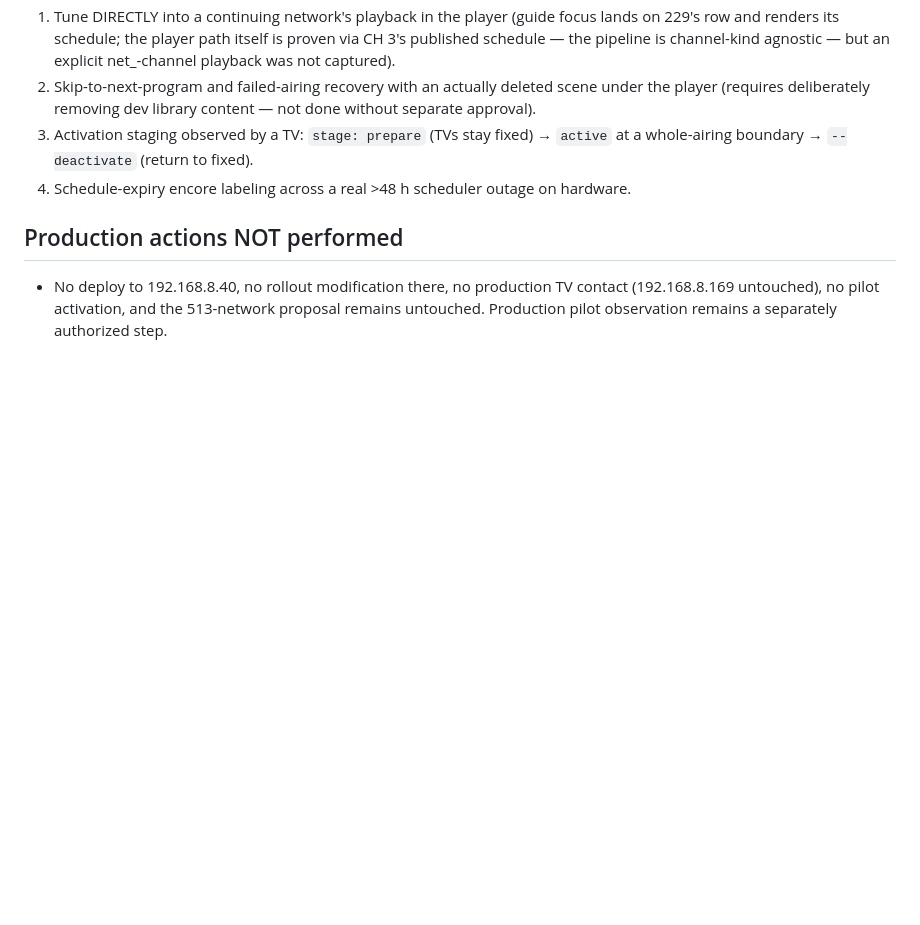
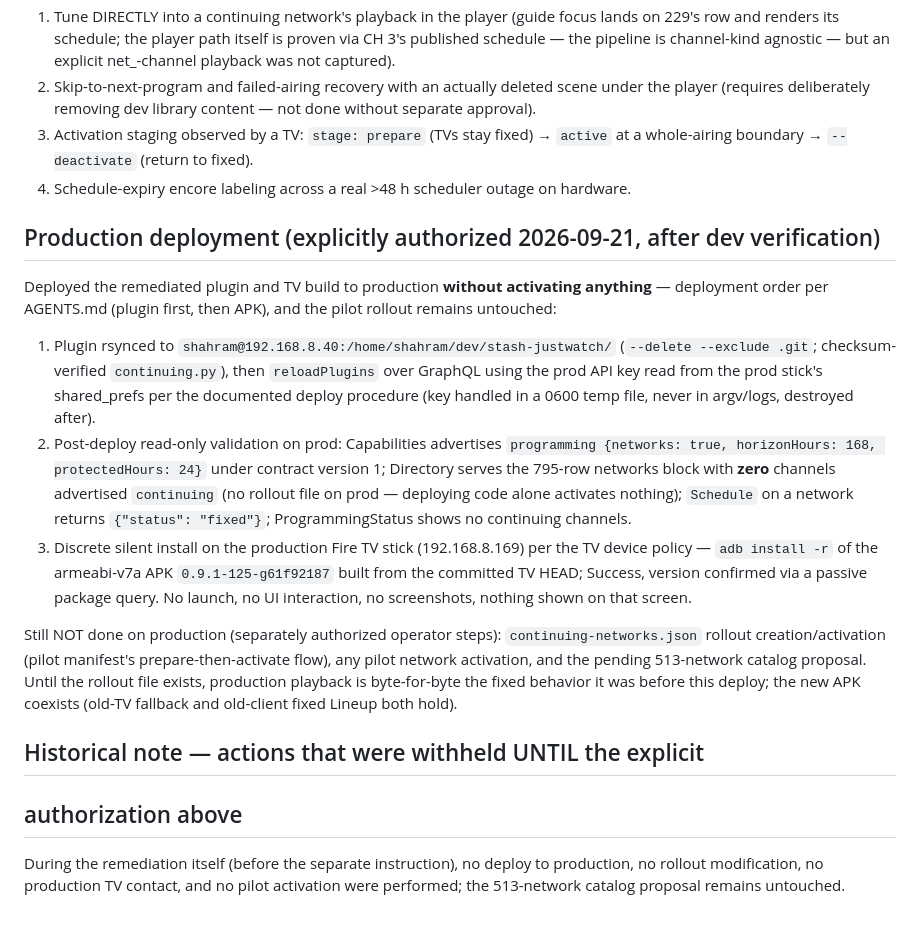
Before and after one commit to therealdeex/stashapp-justwatch, a Markdown page: docs/CONTINUING-PROGRAMMING-REMEDIATION-HANDOFF.md, the part around the change. Rendered like a GitHub page; blank space fills up the shorter version.

Commit message:
docs(handoff): record authorized production deploy (plugin + silent APK install, no activation)

```diff
--- a/docs/CONTINUING-PROGRAMMING-REMEDIATION-HANDOFF.md
+++ b/docs/CONTINUING-PROGRAMMING-REMEDIATION-HANDOFF.md
@@ -224,9 +224,40 @@ the live guide proved unreliable for these):
 4. Schedule-expiry encore labeling across a real >48 h scheduler outage on
    hardware.
 
-## Production actions NOT performed
+## Production deployment (explicitly authorized 2026-09-21, after dev verification)
 
-- No deploy to 192.168.8.40, no rollout modification there, no production
-  TV contact (192.168.8.169 untouched), no pilot activation, and the
-  513-network proposal remains untouched. Production pilot observation
-  remains a separately authorized step.
+Deployed the remediated plugin and TV build to production **without
+activating anything** — deployment order per AGENTS.md (plugin first, then
+APK), and the pilot rollout remains untouched:
+
+1. Plugin rsynced to `shahram@192.168.8.40:/home/shahram/dev/stash-justwatch/`
+   (`--delete --exclude .git`; checksum-verified `continuing.py`), then
+   `reloadPlugins` over GraphQL using the prod API key read from the prod
+   stick's shared_prefs per the documented deploy procedure (key handled in
+   a 0600 temp file, never in argv/logs, destroyed after).
+2. Post-deploy read-only validation on prod: Capabilities advertises
+   `programming {networks: true, horizonHours: 168, protectedHours: 24}`
+   under contract version 1; Directory serves the 795-row networks block
+   with **zero** channels advertised `continuing` (no rollout file on prod —
+   deploying code alone activates nothing); `Schedule` on a network returns
+   `{"status": "fixed"}`; ProgrammingStatus shows no continuing channels.
+3. Discrete silent install on the production Fire TV stick (192.168.8.169)
+   per the TV device policy — `adb install -r` of the armeabi-v7a APK
+   `0.9.1-125-g61f92187` built from the committed TV HEAD; Success, version
+   confirmed via a passive package query. No launch, no UI interaction, no
+   screenshots, nothing shown on that screen.
+
+Still NOT done on production (separately authorized operator steps):
+`continuing-networks.json` rollout creation/activation (pilot manifest's
+prepare-then-activate flow), any pilot network activation, and the pending
+513-network catalog proposal. Until the rollout file exists, production
+playback is byte-for-byte the fixed behavior it was before this deploy; the
+new APK coexists (old-TV fallback and old-client fixed Lineup both hold).
+
+## Historical note — actions that were withheld UNTIL the explicit
+## authorization above
+
+During the remediation itself (before the separate instruction), no deploy
+to production, no rollout modification, no production TV contact, and no
+pilot activation were performed; the 513-network catalog proposal remains
+untouched.
```
